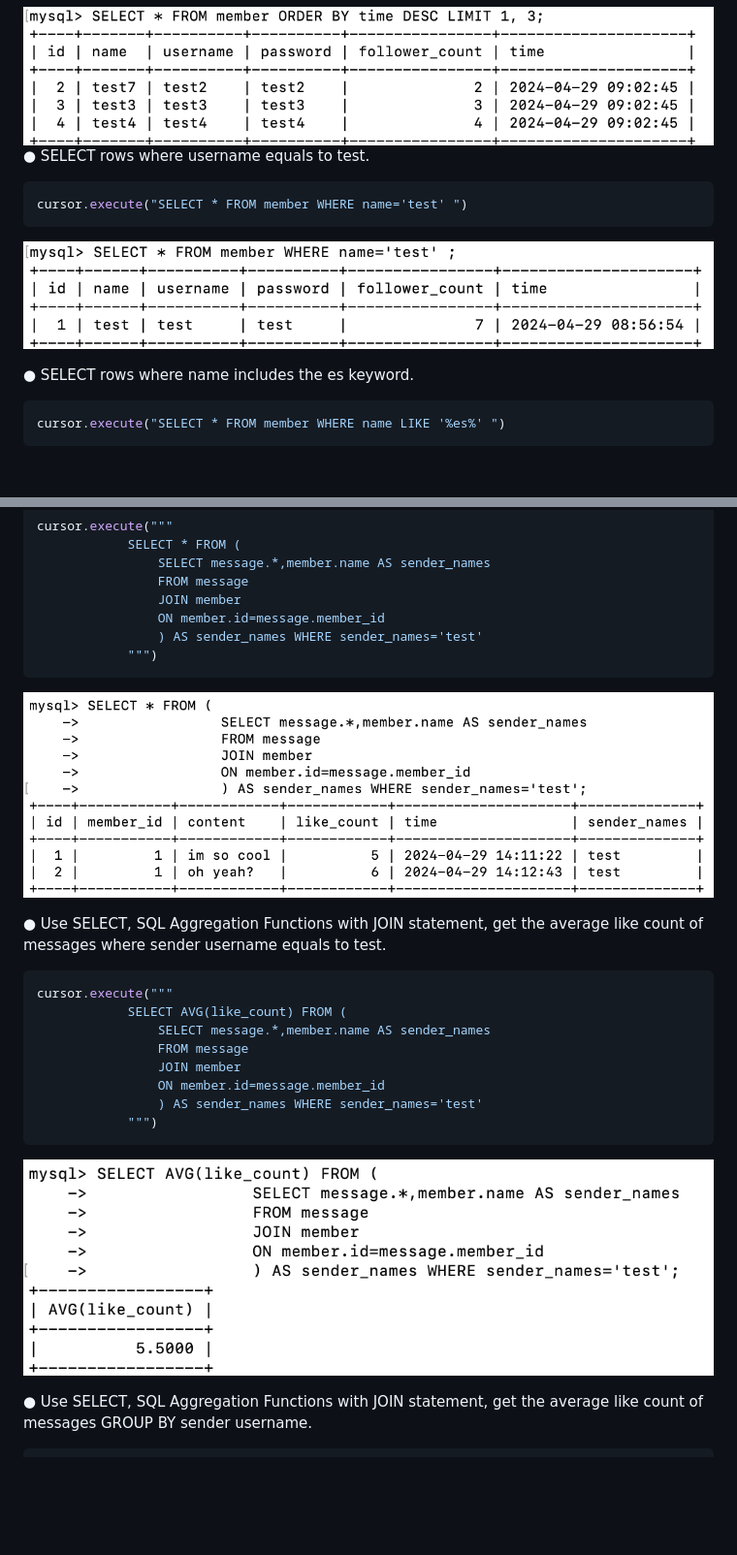
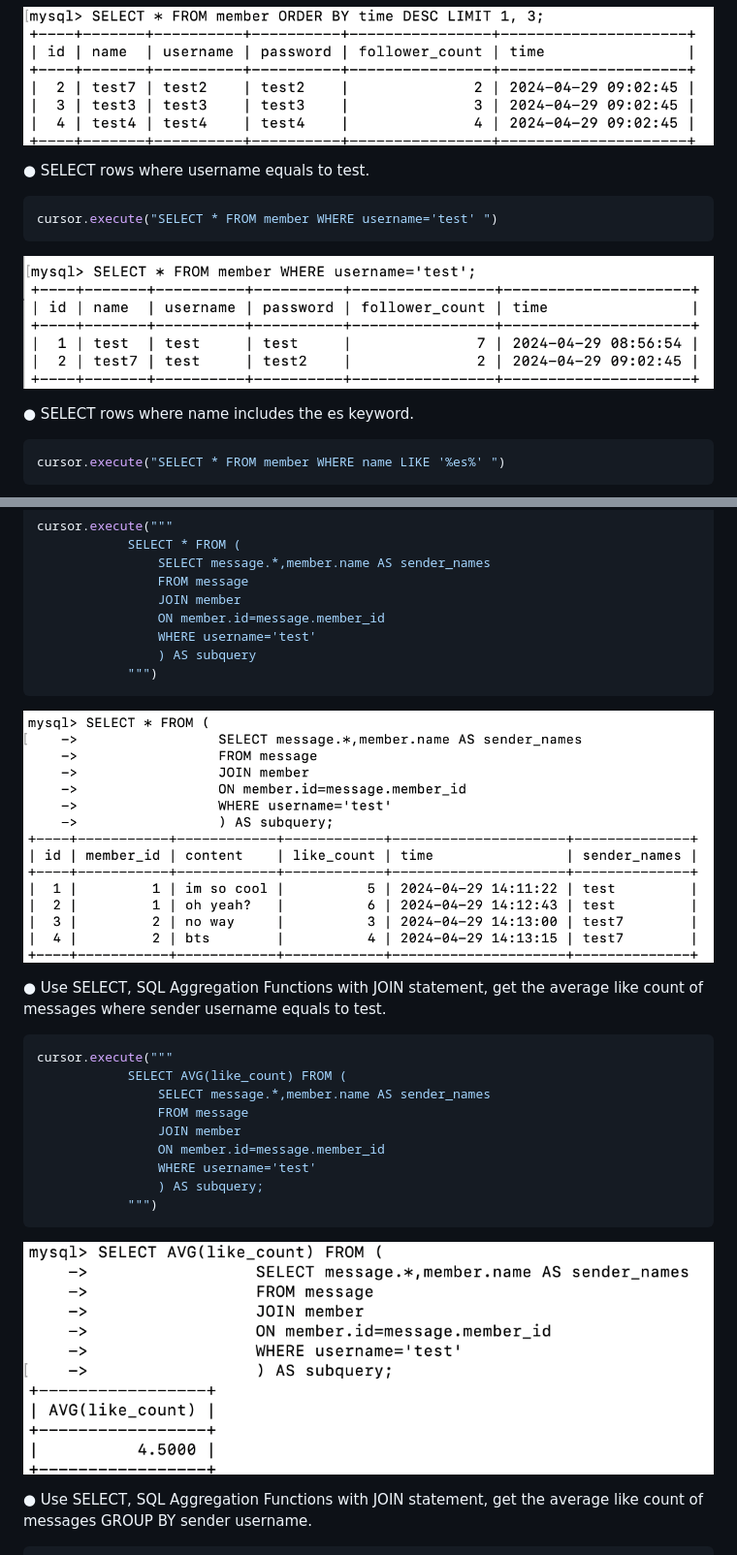
Before and after one commit to itsmeru/Wehelp-Task, a Markdown page: week5/README.md, 2 parts joined by grey strips. Shown: that part at 97% size. Rendered like a GitHub page; pictures changed too: week5/截圖 2024-04-30 上午8.40.28.png (added), week5/截圖 2024-04-30 上午8.50.16.png (added), week5/截圖 2024-04-30 上午8.52.00.png (added); blank space fills up the shorter version.

````diff
--- a/week5/README.md
+++ b/week5/README.md
@@ -49,8 +49,9 @@ of time. Note: it does not mean SELECT rows where id are 2, 3, or 4.
 cursor.execute("SELECT * FROM member ORDER BY time DESC LIMIT 1, 3")
 ```
 ![alt text](<截圖 2024-04-29 下午5.37.58.png>)
+
 ● SELECT rows where username equals to test.
 
 ```python
-cursor.execute("SELECT * FROM member WHERE name='test' ")
+cursor.execute("SELECT * FROM member WHERE username='test' ")
 ```
@@ -148,6 +149,7 @@ cursor.execute("""
                 FROM message
                 JOIN member
                 ON member.id=message.member_id
-                ) AS sender_names WHERE sender_names='test'
+                WHERE username='test'
+                ) AS subquery
             """)
 ```
@@ -162,6 +164,7 @@ cursor.execute("""
                 FROM message
                 JOIN member
                 ON member.id=message.member_id
-                ) AS sender_names WHERE sender_names='test'
+                WHERE username='test'
+                ) AS subquery;
             """)
 ```
````
Also changed, not shown: other parts of week5/README.md (+5 -5 lines), week5/截圖 2024-04-30 上午8.45.34.png (added), 3 other files.
